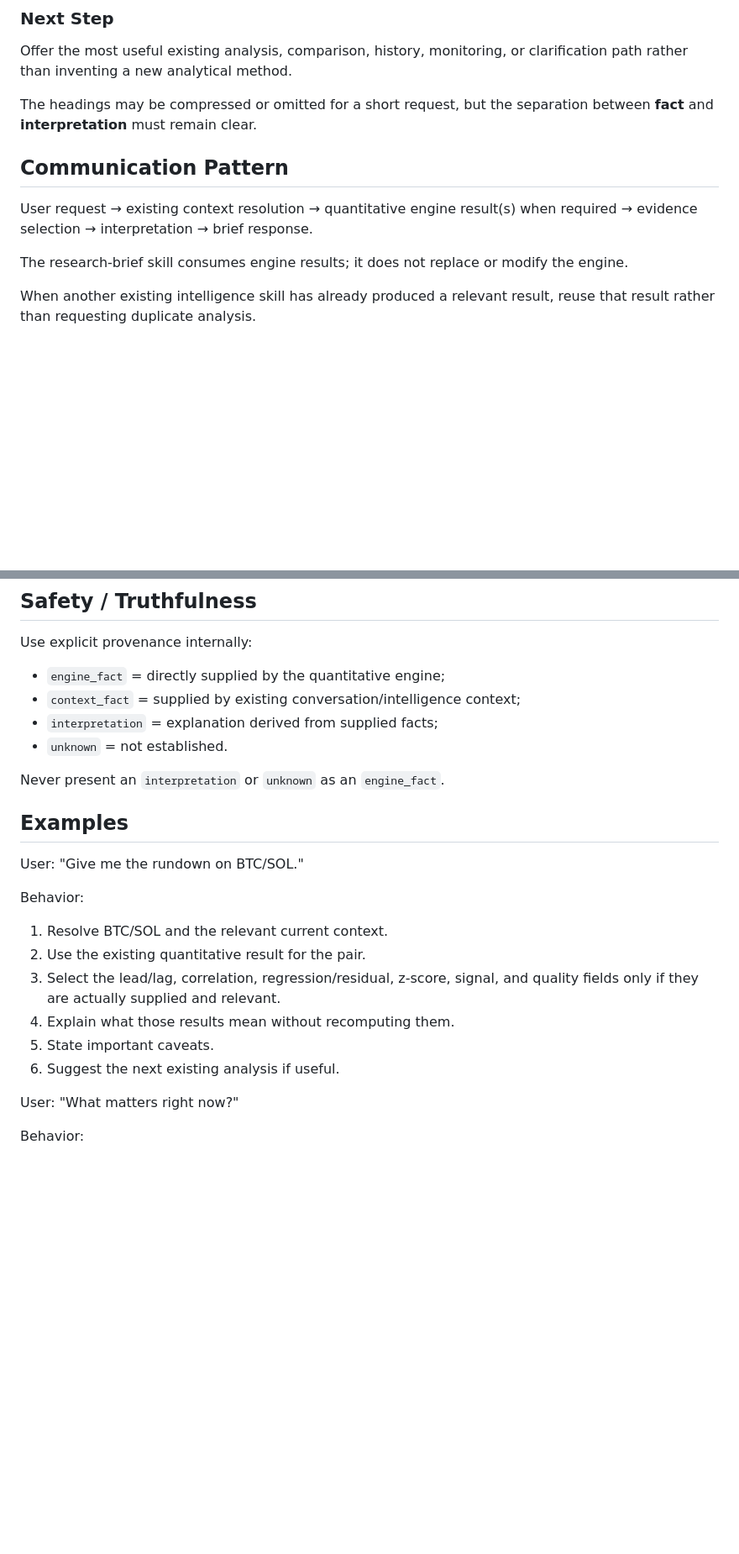
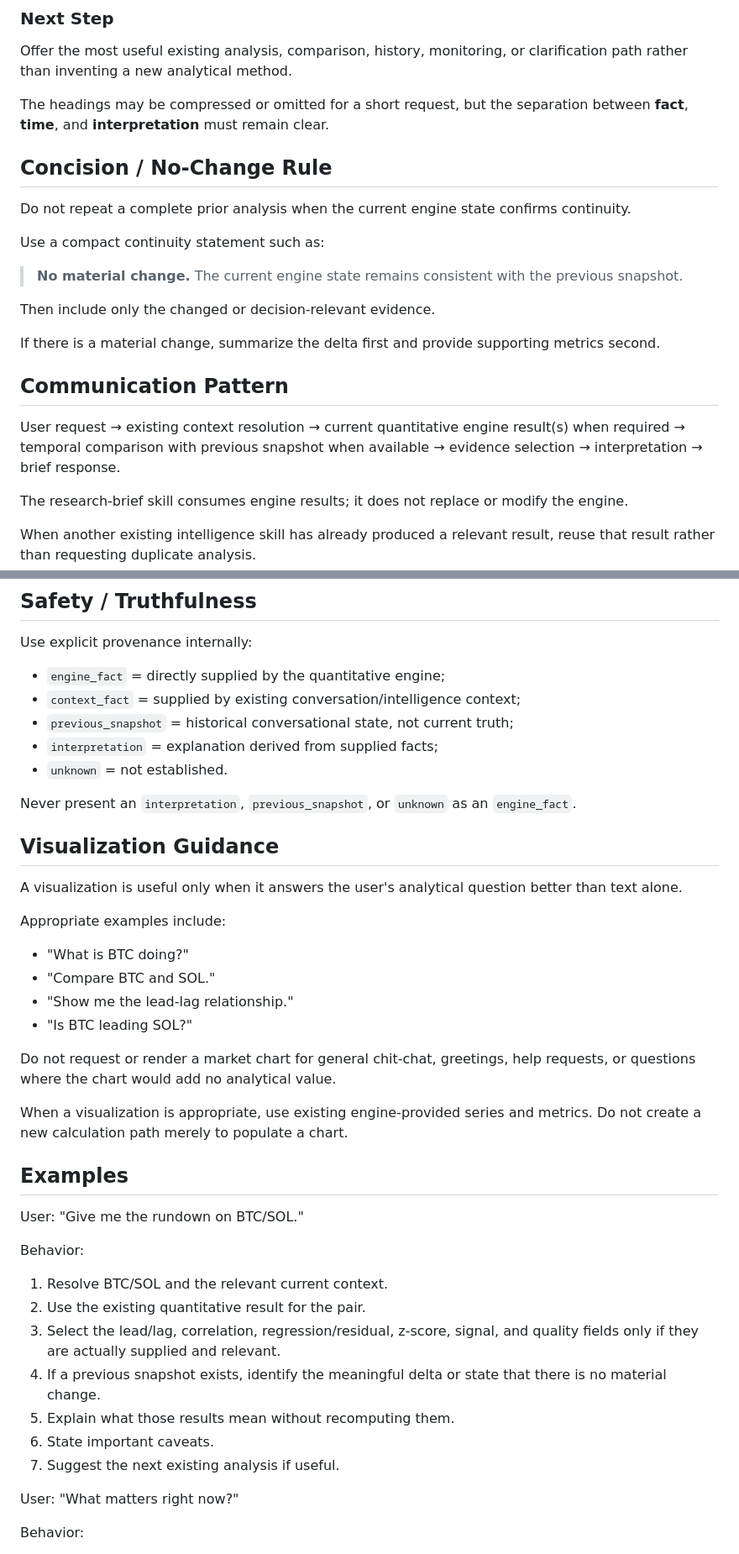
Before and after one commit to juicyblxst-lang/gizmo, a Markdown page: skills/research-brief/SKILL.md, 2 parts joined by grey strips. Shown at 84% size. Drawn GitHub-style; blank space fills up the shorter version.

```diff
--- a/skills/research-brief/SKILL.md
+++ b/skills/research-brief/SKILL.md
@@ -73,11 +91,23 @@ State missing inputs, weak/ambiguous evidence, conflicting signals, or limitatio
 ### Next Step
 Offer the most useful existing analysis, comparison, history, monitoring, or clarification path rather than inventing a new analytical method.
 
-The headings may be compressed or omitted for a short request, but the separation between **fact** and **interpretation** must remain clear.
+The headings may be compressed or omitted for a short request, but the separation between **fact**, **time**, and **interpretation** must remain clear.
+
+## Concision / No-Change Rule
+
+Do not repeat a complete prior analysis when the current engine state confirms continuity.
+
+Use a compact continuity statement such as:
+
+> **No material change.** The current engine state remains consistent with the previous snapshot.
+
+Then include only the changed or decision-relevant evidence.
+
+If there is a material change, summarize the delta first and provide supporting metrics second.
 
 ## Communication Pattern
 
-User request → existing context resolution → quantitative engine result(s) when required → evidence selection → interpretation → brief response.
+User request → existing context resolution → current quantitative engine result(s) when required → temporal comparison with previous snapshot when available → evidence selection → interpretation → brief response.
 
 The research-brief skill consumes engine results; it does not replace or modify the engine.
 
@@ -102,10 +132,26 @@ Use explicit provenance internally:
 
 - `engine_fact` = directly supplied by the quantitative engine;
 - `context_fact` = supplied by existing conversation/intelligence context;
+- `previous_snapshot` = historical conversational state, not current truth;
 - `interpretation` = explanation derived from supplied facts;
 - `unknown` = not established.
 
-Never present an `interpretation` or `unknown` as an `engine_fact`.
+Never present an `interpretation`, `previous_snapshot`, or `unknown` as an `engine_fact`.
+
+## Visualization Guidance
+
+A visualization is useful only when it answers the user's analytical question better than text alone.
+
+Appropriate examples include:
+
+- "What is BTC doing?"
+- "Compare BTC and SOL."
+- "Show me the lead-lag relationship."
+- "Is BTC leading SOL?"
+
+Do not request or render a market chart for general chit-chat, greetings, help requests, or questions where the chart would add no analytical value.
+
+When a visualization is appropriate, use existing engine-provided series and metrics. Do not create a new calculation path merely to populate a chart.
 
 ## Examples
 
@@ -116,9 +162,10 @@ Behavior:
 1. Resolve BTC/SOL and the relevant current context.
 2. Use the existing quantitative result for the pair.
 3. Select the lead/lag, correlation, regression/residual, z-score, signal, and quality fields only if they are actually supplied and relevant.
-4. Explain what those results mean without recomputing them.
-5. State important caveats.
-6. Suggest the next existing analysis if useful.
+4. If a previous snapshot exists, identify the meaningful delta or state that there is no material change.
+5. Explain what those results mean without recomputing them.
+6. State important caveats.
+7. Suggest the next existing analysis if useful.
 
 User: "What matters right now?"
 
```
Also changed, not shown: other parts of skills/research-brief/SKILL.md (+22 -4 lines).
